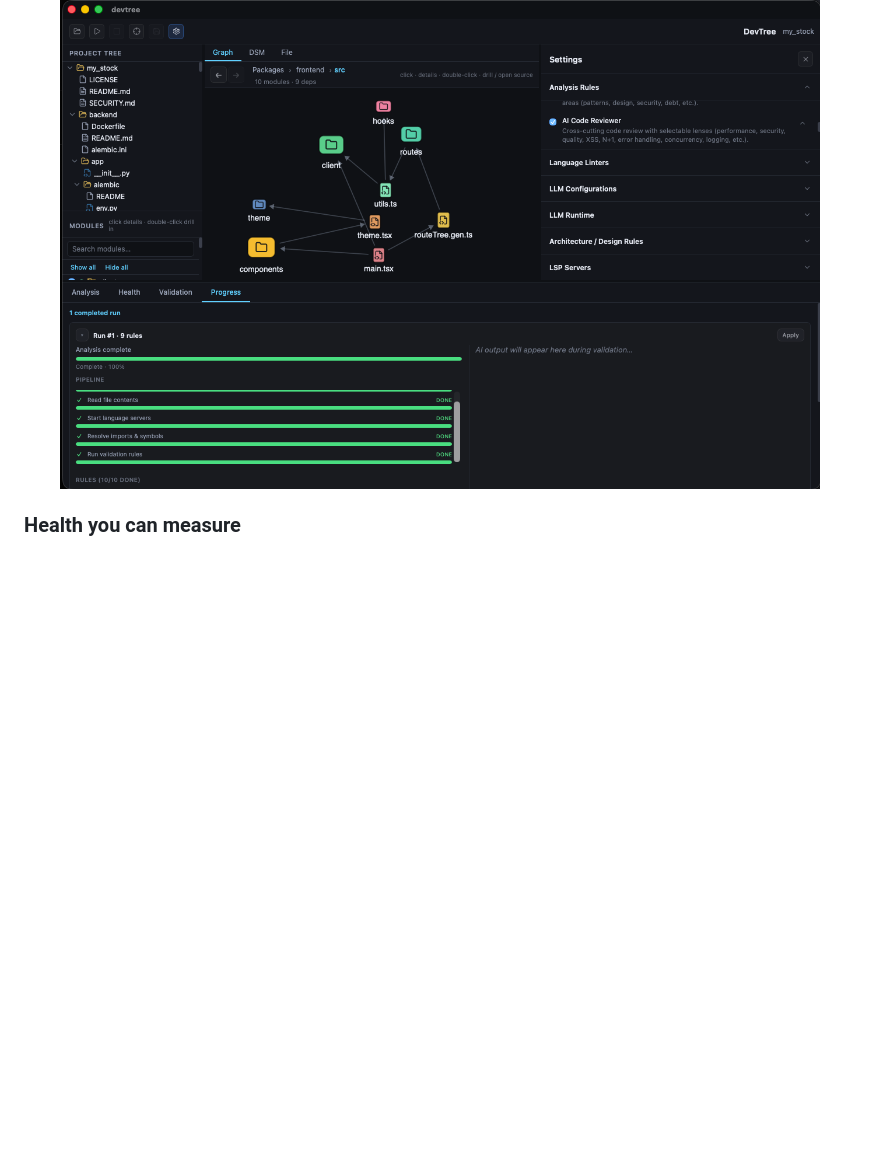
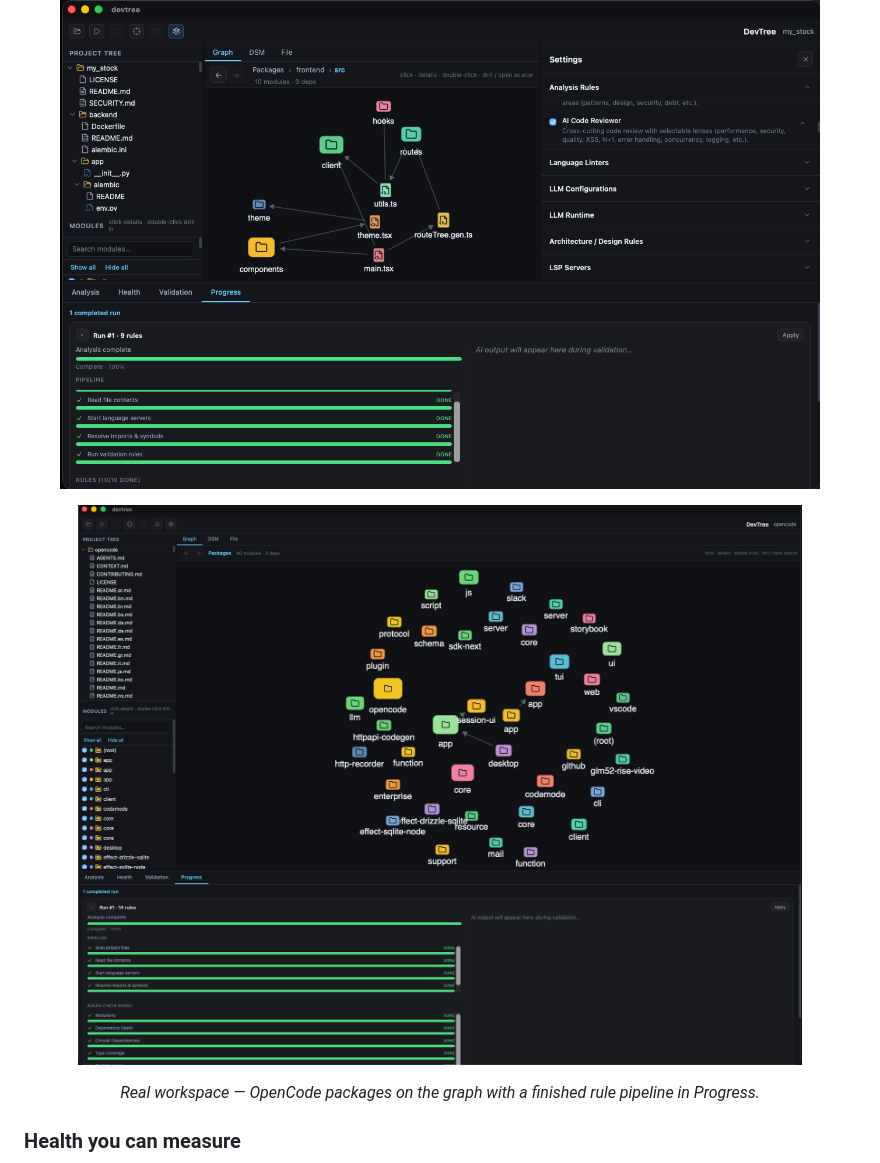
Before and after one commit to Naughty-Otters/DevTree, a Markdown page: docs/FOR_VIBE_CODERS.md, the part around the change. Rendered like a GitHub page; pictures changed too: media/pic/OpenCodeModuleAnalysis.png (added); blank space fills up the shorter version.

```diff
--- a/docs/FOR_VIBE_CODERS.md
+++ b/docs/FOR_VIBE_CODERS.md
@@ -76,6 +76,12 @@ Stop bouncing between “ask the agent again,” a separate linter, and a securi
 <p align="center">
   <img src="../media/pic/pic_package_dep.png" alt="Frontend package dependency graph" width="760" />
 </p>
+
+<p align="center">
+  <img src="../media/pic/OpenCodeModuleAnalysis.png" alt="DevTree analyzing the OpenCode project: package graph, modules list, and completed analysis pipeline" width="760" />
+</p>
+
+<p align="center"><em>Real workspace — OpenCode packages on the graph with a finished rule pipeline in Progress.</em></p>
 
 ### Health you can measure
 
```
Also changed, not shown: README.md (+6 -0 lines), 8 other files.
